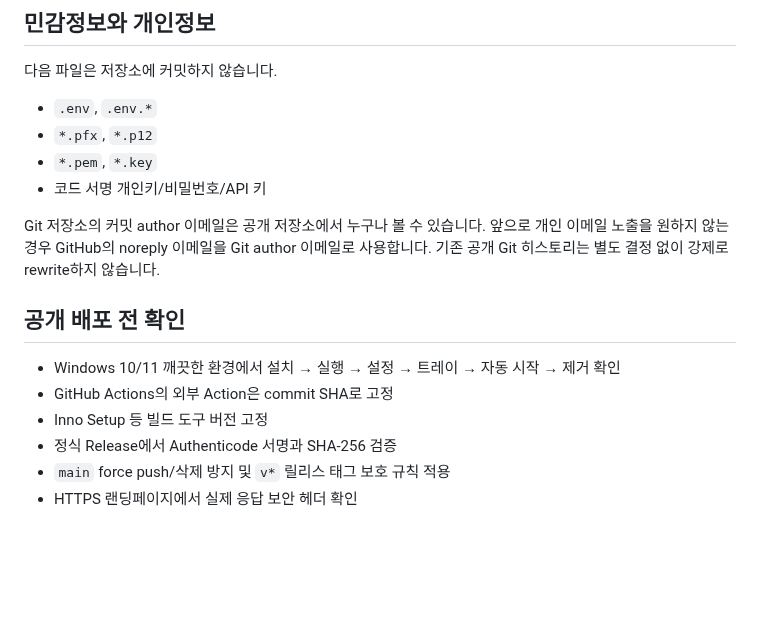
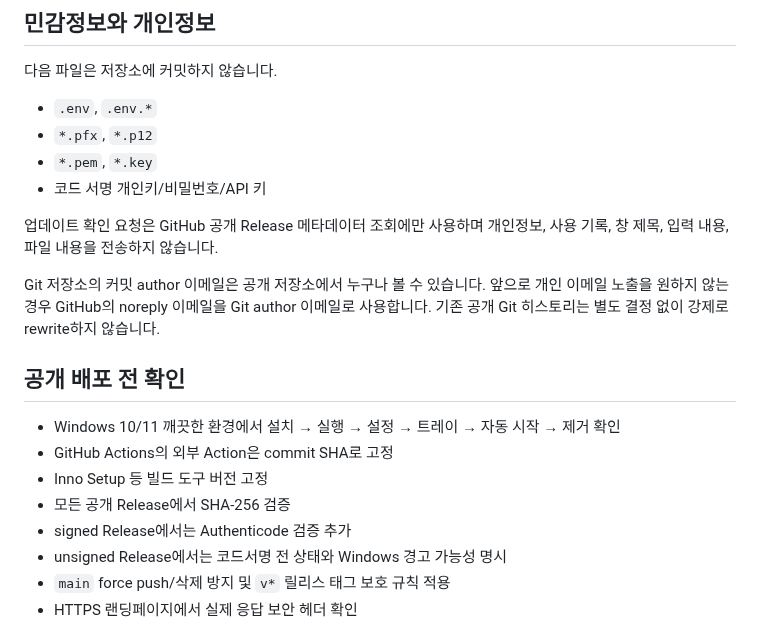
Before and after one commit to Eben-Builds/EbenTiler-for-Windows, a Markdown page: SECURITY.md, the part around one of its changes. Drawn GitHub-style; blank space fills up the shorter version.

```diff
--- a/SECURITY.md
+++ b/SECURITY.md
@@ -61,6 +77,8 @@ EbenTiler는 계정, 로그인, 원격 API, 원격 코드 실행 기능을 사
 - `*.pem`, `*.key`
 - 코드 서명 개인키/비밀번호/API 키
 
+업데이트 확인 요청은 GitHub 공개 Release 메타데이터 조회에만 사용하며 개인정보, 사용 기록, 창 제목, 입력 내용, 파일 내용을 전송하지 않습니다.
+
 Git 저장소의 커밋 author 이메일은 공개 저장소에서 누구나 볼 수 있습니다. 앞으로 개인 이메일 노출을 원하지 않는 경우 GitHub의 noreply 이메일을 Git author 이메일로 사용합니다. 기존 공개 Git 히스토리는 별도 결정 없이 강제로 rewrite하지 않습니다.
 
 ## 공개 배포 전 확인
@@ -68,7 +86,9 @@ Git 저장소의 커밋 author 이메일은 공개 저장소에서 누구나 볼
 - Windows 10/11 깨끗한 환경에서 설치 → 실행 → 설정 → 트레이 → 자동 시작 → 제거 확인
 - GitHub Actions의 외부 Action은 commit SHA로 고정
 - Inno Setup 등 빌드 도구 버전 고정
-- 정식 Release에서 Authenticode 서명과 SHA-256 검증
+- 모든 공개 Release에서 SHA-256 검증
+- signed Release에서는 Authenticode 검증 추가
+- unsigned Release에서는 코드서명 전 상태와 Windows 경고 가능성 명시
 - `main` force push/삭제 방지 및 `v*` 릴리스 태그 보호 규칙 적용
 - HTTPS 랜딩페이지에서 실제 응답 보안 헤더 확인
 
```
Also changed, not shown: other parts of SECURITY.md (+28 -12 lines).
